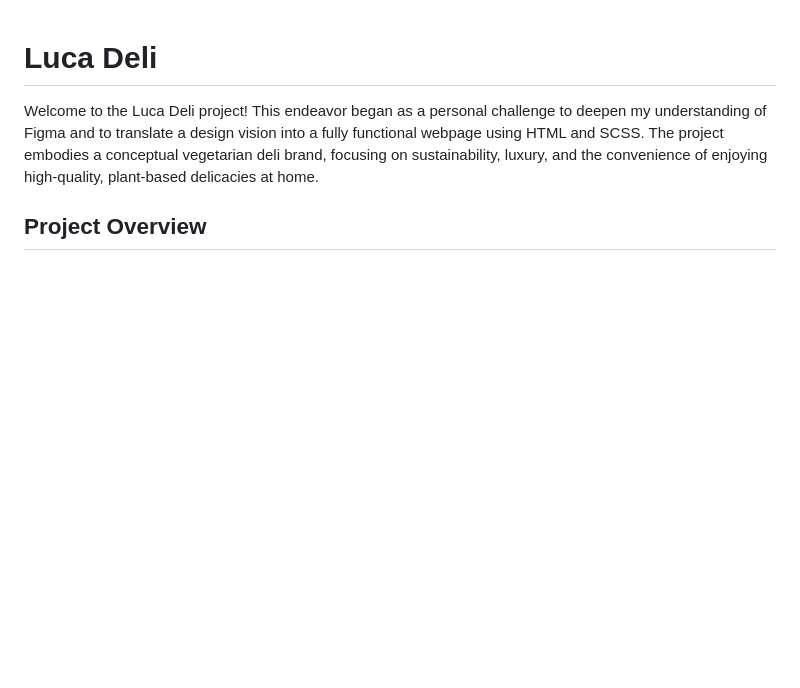
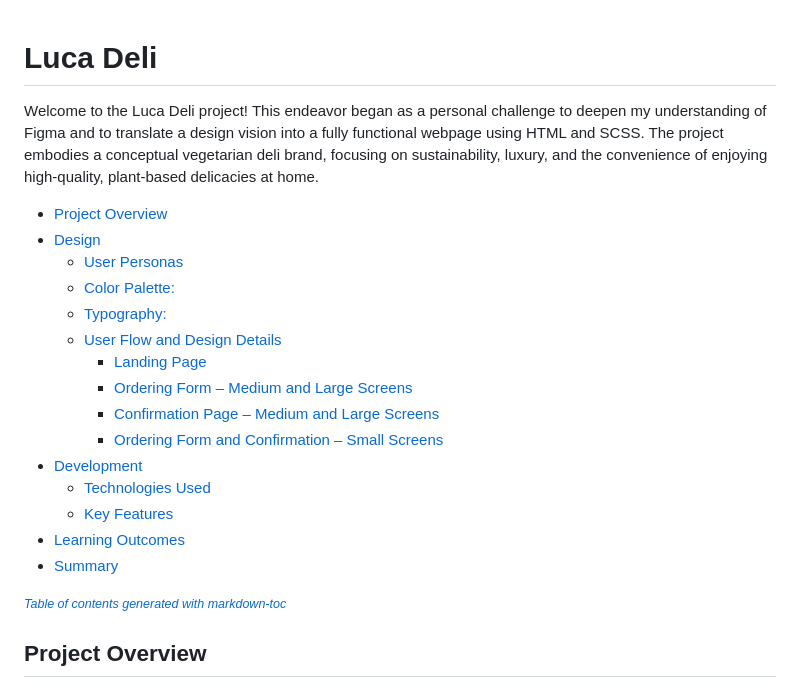
Before and after one commit to SandraBergstrom/luca-deli, a Markdown page: README.md, the part around the change. Drawn GitHub-style; blank space fills up the shorter version.

```diff
--- a/README.md
+++ b/README.md
@@ -1,6 +1,24 @@
 # Luca Deli
 
 Welcome to the Luca Deli project! This endeavor began as a personal challenge to deepen my understanding of Figma and to translate a design vision into a fully functional webpage using HTML and SCSS. The project embodies a conceptual vegetarian deli brand, focusing on sustainability, luxury, and the convenience of enjoying high-quality, plant-based delicacies at home.
+
+  * [Project Overview](#project-overview)
+  * [Design](#design)
+    + [User Personas](#user-personas)
+    + [Color Palette:](#color-palette-)
+    + [Typography:](#typography-)
+    + [User Flow and Design Details](#user-flow-and-design-details)
+      - [Landing Page](#landing-page)
+      - [Ordering Form – Medium and Large Screens](#ordering-form---medium-and-large-screens)
+      - [Confirmation Page – Medium and Large Screens](#confirmation-page---medium-and-large-screens)
+      - [Ordering Form and Confirmation – Small Screens](#ordering-form-and-confirmation---small-screens)
+  * [Development](#development)
+    + [Technologies Used](#technologies-used)
+    + [Key Features](#key-features)
+  * [Learning Outcomes](#learning-outcomes)
+  * [Summary](#summary)
+
+<small><i><a href='http://ecotrust-canada.github.io/markdown-toc/'>Table of contents generated with markdown-toc</a></i></small>
 
 ## Project Overview
 
```
